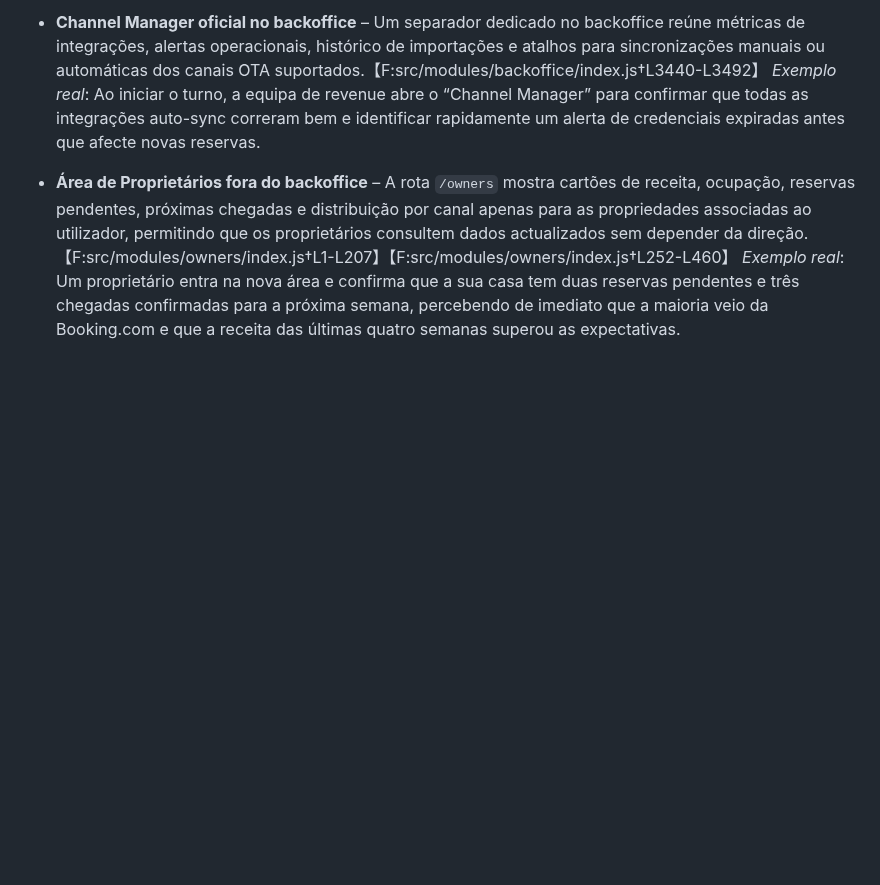
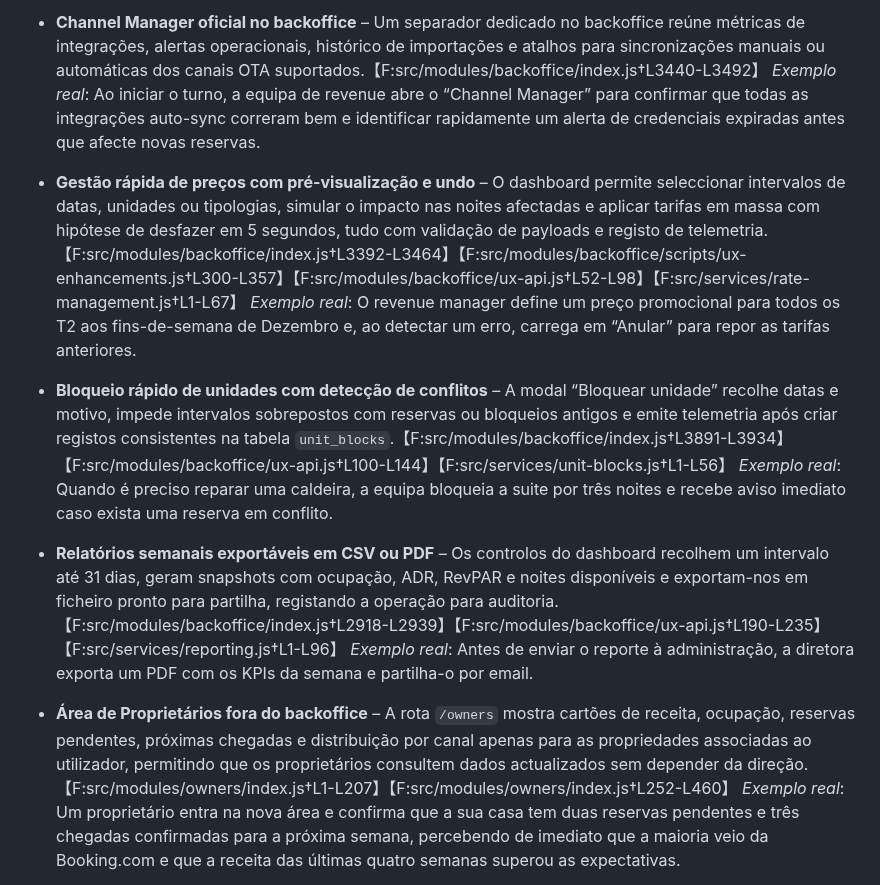
Before and after one commit to Ragnarok3s/gestor-de-alojamentos, a Markdown page: docs/app-functionalities.md, the part around one of its changes. GitHub-like rendering; blank space fills up the shorter version.

```diff
--- a/docs/app-functionalities.md
+++ b/docs/app-functionalities.md
@@ -31,6 +43,15 @@ A aplicação cobre todo o ciclo de operações de um gestor de alojamentos. A l
 
 - **Channel Manager oficial no backoffice** – Um separador dedicado no backoffice reúne métricas de integrações, alertas operacionais, histórico de importações e atalhos para sincronizações manuais ou automáticas dos canais OTA suportados.【F:src/modules/backoffice/index.js†L3440-L3492】
   *Exemplo real*: Ao iniciar o turno, a equipa de revenue abre o “Channel Manager” para confirmar que todas as integrações auto-sync correram bem e identificar rapidamente um alerta de credenciais expiradas antes que afecte novas reservas.
+
+- **Gestão rápida de preços com pré-visualização e undo** – O dashboard permite seleccionar intervalos de datas, unidades ou tipologias, simular o impacto nas noites afectadas e aplicar tarifas em massa com hipótese de desfazer em 5 segundos, tudo com validação de payloads e registo de telemetria.【F:src/modules/backoffice/index.js†L3392-L3464】【F:src/modules/backoffice/scripts/ux-enhancements.js†L300-L357】【F:src/modules/backoffice/ux-api.js†L52-L98】【F:src/services/rate-management.js†L1-L67】
+  *Exemplo real*: O revenue manager define um preço promocional para todos os T2 aos fins-de-semana de Dezembro e, ao detectar um erro, carrega em “Anular” para repor as tarifas anteriores.
+
+- **Bloqueio rápido de unidades com detecção de conflitos** – A modal “Bloquear unidade” recolhe datas e motivo, impede intervalos sobrepostos com reservas ou bloqueios antigos e emite telemetria após criar registos consistentes na tabela `unit_blocks`.【F:src/modules/backoffice/index.js†L3891-L3934】【F:src/modules/backoffice/ux-api.js†L100-L144】【F:src/services/unit-blocks.js†L1-L56】
+  *Exemplo real*: Quando é preciso reparar uma caldeira, a equipa bloqueia a suite por três noites e recebe aviso imediato caso exista uma reserva em conflito.
+
+- **Relatórios semanais exportáveis em CSV ou PDF** – Os controlos do dashboard recolhem um intervalo até 31 dias, geram snapshots com ocupação, ADR, RevPAR e noites disponíveis e exportam-nos em ficheiro pronto para partilha, registando a operação para auditoria.【F:src/modules/backoffice/index.js†L2918-L2939】【F:src/modules/backoffice/ux-api.js†L190-L235】【F:src/services/reporting.js†L1-L96】
+  *Exemplo real*: Antes de enviar o reporte à administração, a diretora exporta um PDF com os KPIs da semana e partilha-o por email.
 
 - **Área de Proprietários fora do backoffice** – A rota `/owners` mostra cartões de receita, ocupação, reservas pendentes, próximas chegadas e distribuição por canal apenas para as propriedades associadas ao utilizador, permitindo que os proprietários consultem dados actualizados sem depender da direção.【F:src/modules/owners/index.js†L1-L207】【F:src/modules/owners/index.js†L252-L460】
   *Exemplo real*: Um proprietário entra na nova área e confirma que a sua casa tem duas reservas pendentes e três chegadas confirmadas para a próxima semana, percebendo de imediato que a maioria veio da Booking.com e que a receita das últimas quatro semanas superou as expectativas.
```
Also changed, not shown: other parts of docs/app-functionalities.md (+12 -0 lines).
